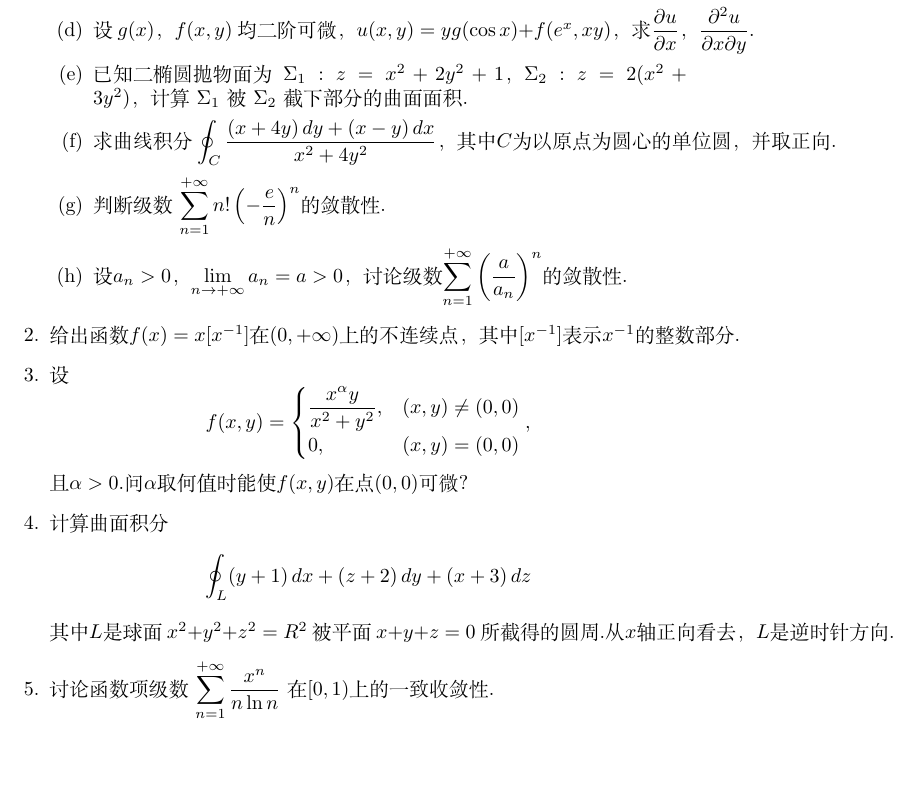
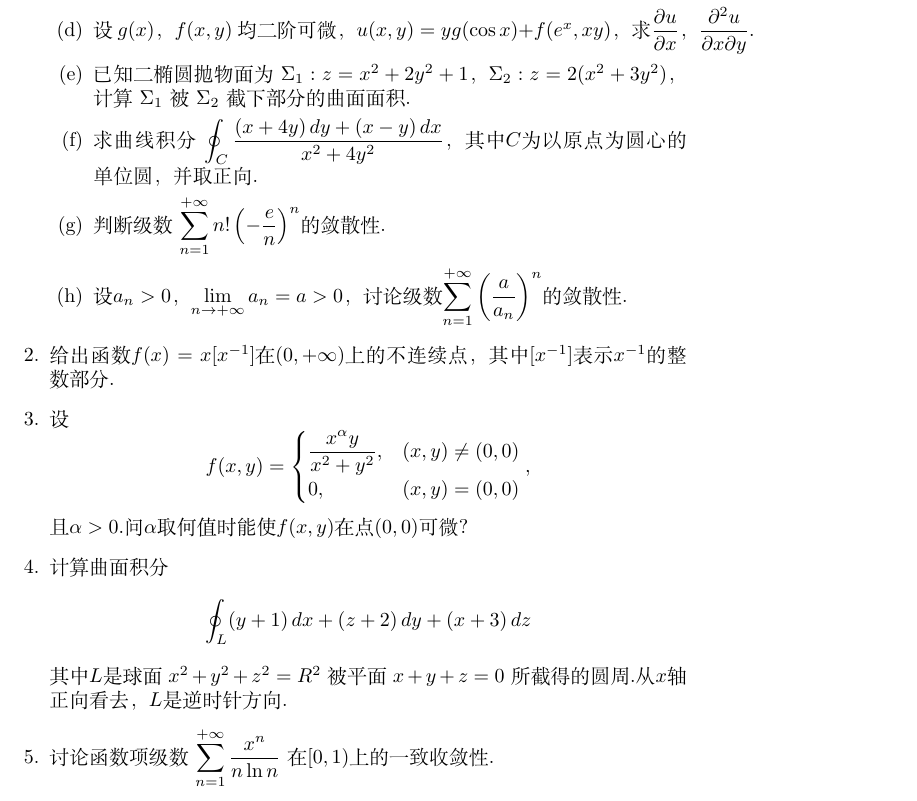
Before and after one commit to ziyuang/kaoyan, a LaTeX document (calculus/SYSU-2012.tex): part of page 1 of 2, cut so that both start at the same text, the shorter picture padded with empty space. Compiled offline with XeLaTeX; a missing font is replaced by an installed copy or a similar font.

Commit message:
Better line breaking.

```diff
--- a/calculus/SYSU-2012.tex
+++ b/calculus/SYSU-2012.tex
@@ -6,6 +6,9 @@
 \usepackage{fontspec}
 
 \setmainfont[BoldFont=SimHei]{SimSun}
+
+\XeTeXlinebreaklocale "zh"
+\XeTeXlinebreakskip = 0pt plus 1pt
 
 \begin{document}
 \begin{enumerate}
```
Also changed, not shown: linear-algebra/SYSU-2012.tex (+2 -0 lines).
